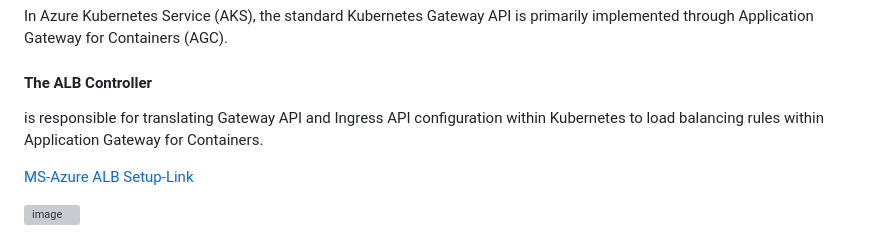
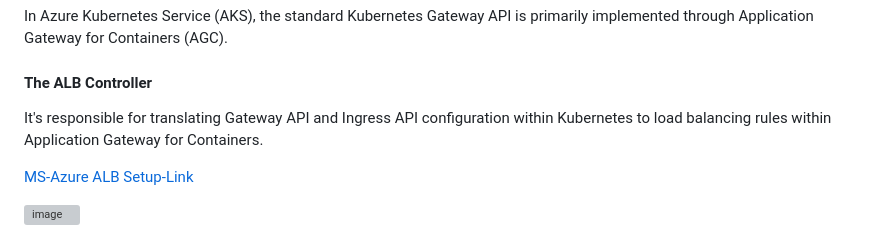
Before and after one commit to raghvendrashrinet/helsinki-cloud-native, a Markdown page: Azure-GatewayAPI.md, the part around the change. GitHub-like rendering; grey boxes are pictures that could not be loaded.

```diff
--- a/Azure-GatewayAPI.md
+++ b/Azure-GatewayAPI.md
@@ -5,7 +5,7 @@
 In Azure Kubernetes Service (AKS), the standard Kubernetes Gateway API is primarily implemented through Application Gateway for Containers (AGC).
 
 #### The ALB Controller
-is responsible for translating Gateway API and Ingress API configuration within Kubernetes to load balancing rules within Application Gateway for Containers.
+It's responsible for translating Gateway API and Ingress API configuration within Kubernetes to load balancing rules within Application Gateway for Containers.
 
 [MS-Azure ALB Setup-Link](https://learn.microsoft.com/en-us/azure/application-gateway/for-containers/quickstart-deploy-application-gateway-for-containers-alb-controller-addon?tabs=azure-cli%2Cazure-cli2)
 
```
